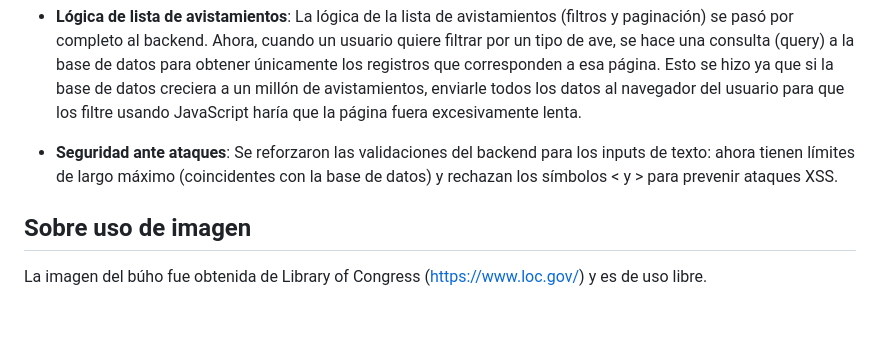
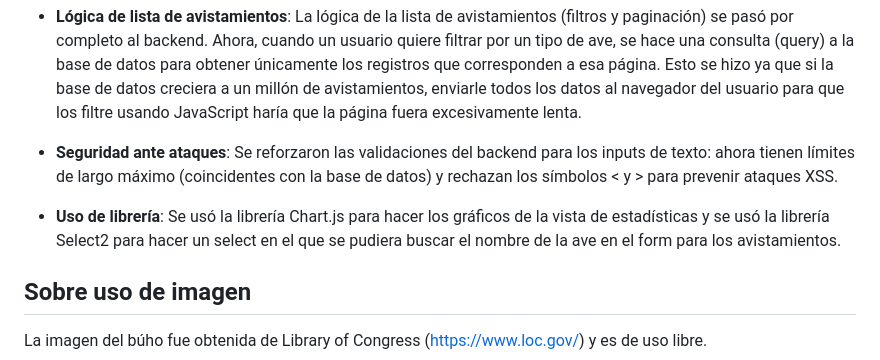
Before and after one commit to manuwsx/desarrollo_web_manuel_urtubia, a Markdown page: README.md, the part around the change. Rendered like a GitHub page; blank space fills up the shorter version.

Commit message:
correcion readme

```diff
--- a/README.md
+++ b/README.md
@@ -25,6 +25,8 @@ Se expandió la hoja de estilos CSS para que la página se viera estéticamente
 
 - **Seguridad ante ataques**: Se reforzaron las validaciones del backend para los inputs de texto: ahora tienen límites de largo máximo (coincidentes con la base de datos) y rechazan los símbolos < y > para prevenir ataques XSS.
 
+- **Uso de librería**: Se usó la librería Chart.js para hacer los gráficos de la vista de estadísticas y se usó la librería Select2 para hacer un select en el que se pudiera buscar el nombre de la ave en el form para los avistamientos.
+
 ## Sobre uso de imagen
 
 La imagen del búho fue obtenida de Library of Congress (https://www.loc.gov/) y es de uso libre.
```
